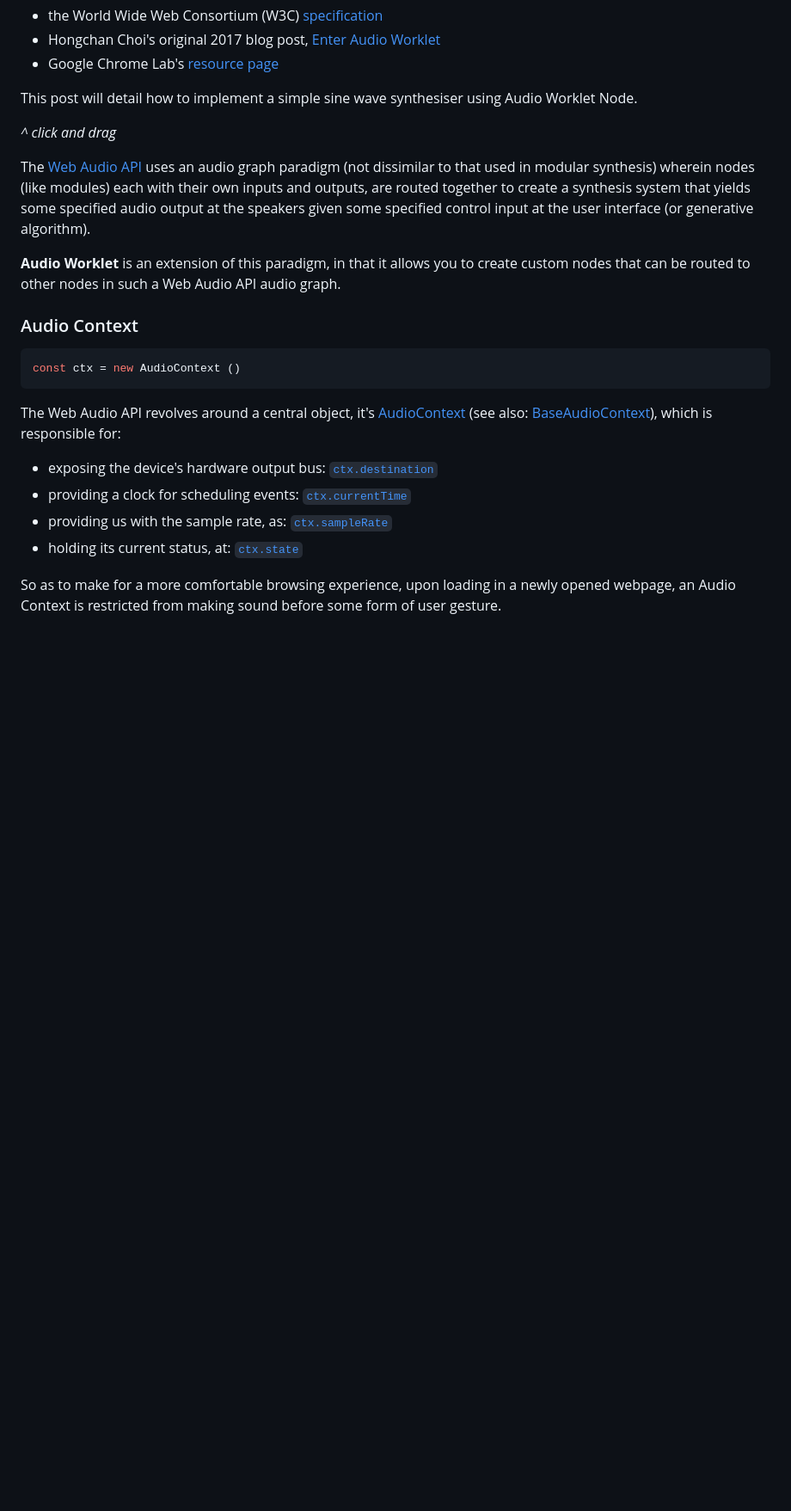
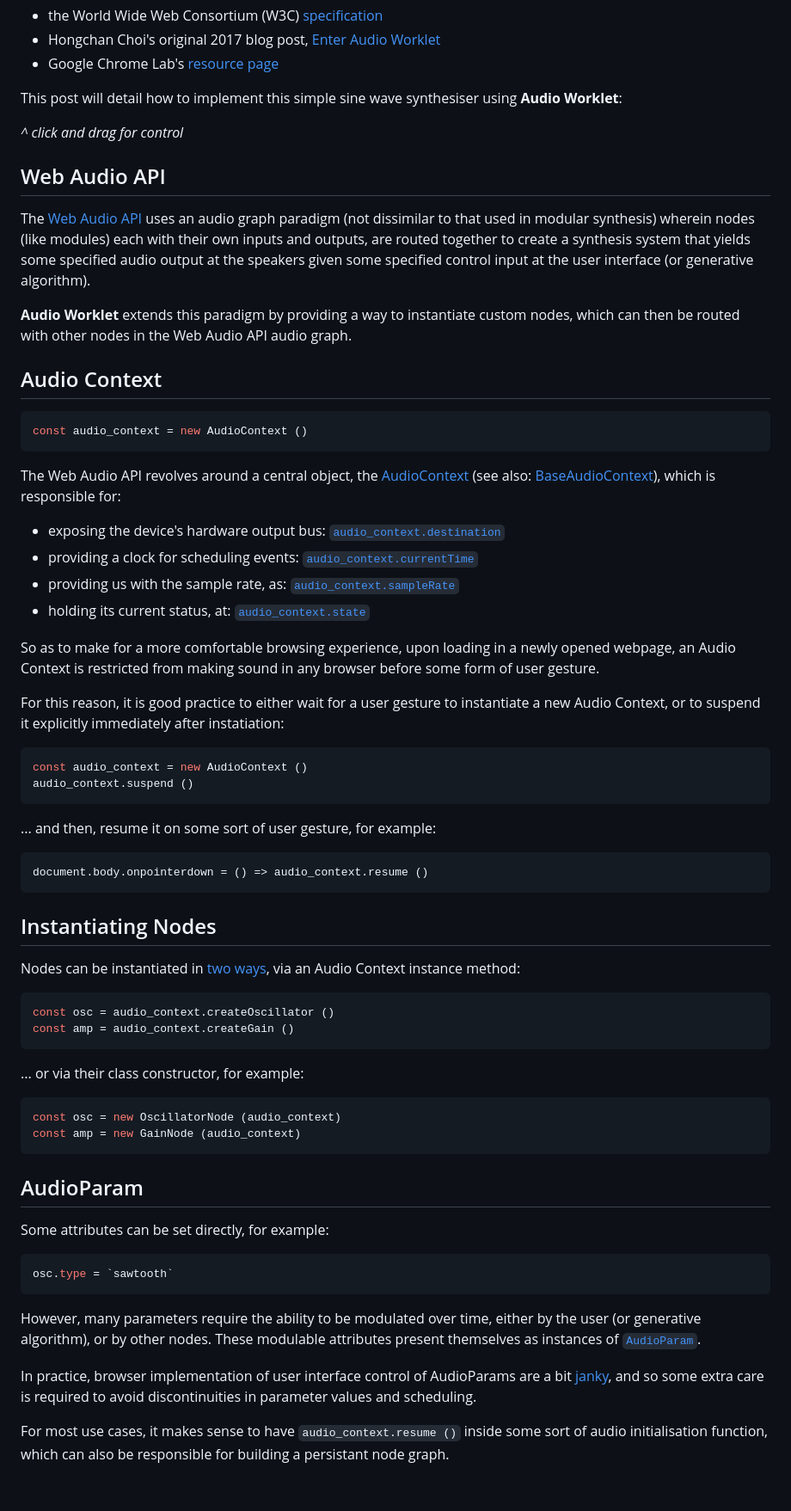
Before and after one commit to capogreco/distributing-synthesis.fm, a Markdown page: posts/240313_audioworklet_test.md, the part around the change. Shown at 86% size. Rendered like a GitHub page; blank space fills up the shorter version.

Commit message:
AudioParams

````diff
--- a/posts/240313_audioworklet_test.md
+++ b/posts/240313_audioworklet_test.md
@@ -14,29 +14,78 @@ There are a handful of resources about **Audio Worklet**, including:
 - Hongchan Choi's original 2017 blog post, [Enter Audio Worklet](https://developer.chrome.com/blog/audio-worklet)
 - Google Chrome Lab's [resource page](https://googlechromelabs.github.io/web-audio-samples/audio-worklet/)
 
-This post will detail how to implement a simple sine wave synthesiser using Audio Worklet Node.
+This post will detail how to implement this simple sine wave synthesiser using **Audio Worklet**:
 
 <div id="ui"></div>
 
-*^ click and drag*
+*^ click and drag for control*
+
+## Web Audio API
 
 The [Web Audio API](https://developer.mozilla.org/en-US/docs/Web/API/Web_Audio_API) uses an audio graph paradigm (not dissimilar to that used in modular synthesis) wherein nodes (like modules) each with their own inputs and outputs, are routed together to create a synthesis system that yields some specified audio output at the speakers given some specified control input at the user interface (or generative algorithm).
 
-**Audio Worklet** is an extension of this paradigm, in that it allows you to create custom nodes that can be routed to other nodes in such a Web Audio API audio graph.
+**Audio Worklet** extends this paradigm by providing a way to instantiate custom nodes, which can then be routed with other nodes in the Web Audio API audio graph.
 
-### Audio Context
+## Audio Context
 
 ```js
-const ctx = new AudioContext ()
+const audio_context = new AudioContext ()
 ```
 
-The Web Audio API revolves around a central object, it's [AudioContext](https://developer.mozilla.org/en-US/docs/Web/API/AudioContext) (see also: [BaseAudioContext](https://developer.mozilla.org/en-US/docs/Web/API/BaseAudioContext)), which is responsible for:
-- exposing the device's hardware output bus: [`ctx.destination`](https://developer.mozilla.org/en-US/docs/Web/API/BaseAudioContext/destination)
-- providing a clock for scheduling events: [`ctx.currentTime`](https://developer.mozilla.org/en-US/docs/Web/API/BaseAudioContext/currentTime)
-- providing us with the sample rate, as: [`ctx.sampleRate`](https://developer.mozilla.org/en-US/docs/Web/API/BaseAudioContext/sampleRate)
-- holding its current status, at: [`ctx.state`](https://developer.mozilla.org/en-US/docs/Web/API/BaseAudioContext/state)
+The Web Audio API revolves around a central object, the [AudioContext](https://developer.mozilla.org/en-US/docs/Web/API/AudioContext) (see also: [BaseAudioContext](https://developer.mozilla.org/en-US/docs/Web/API/BaseAudioContext)), which is responsible for:
+- exposing the device's hardware output bus: [`audio_context.destination`](https://developer.mozilla.org/en-US/docs/Web/API/BaseAudioContext/destination)
+- providing a clock for scheduling events: [`audio_context.currentTime`](https://developer.mozilla.org/en-US/docs/Web/API/BaseAudioContext/currentTime)
+- providing us with the sample rate, as: [`audio_context.sampleRate`](https://developer.mozilla.org/en-US/docs/Web/API/BaseAudioContext/sampleRate)
+- holding its current status, at: [`audio_context.state`](https://developer.mozilla.org/en-US/docs/Web/API/BaseAudioContext/state)
 
-So as to make for a more comfortable browsing experience, upon loading in a newly opened webpage, an Audio Context is restricted from making sound before some form of user gesture.
+So as to make for a more comfortable browsing experience, upon loading in a newly opened webpage, an Audio Context is restricted from making sound in any browser before some form of user gesture.
+
+For this reason, it is good practice to either wait for a user gesture to instantiate a new Audio Context, or to suspend it explicitly immediately after instatiation:
+
+```js
+const audio_context = new AudioContext ()
+audio_context.suspend ()
+```
+... and then, resume it on some sort of user gesture, for example:
+
+```js
+document.body.onpointerdown = () => audio_context.resume ()
+```
+
+## Instantiating Nodes
+
+Nodes can be instantiated in [two ways](https://developer.mozilla.org/en-US/docs/Web/API/AudioNode#creating_an_audionode), via an Audio Context instance method:
+
+```js
+const osc = audio_context.createOscillator ()
+const amp = audio_context.createGain ()
+```
+
+... or via their class constructor, for example:
+
+```js
+const osc = new OscillatorNode (audio_context)
+const amp = new GainNode (audio_context)
+```
+
+## AudioParam
+
+Some attributes can be set directly, for example:
+
+```js
+osc.type = `sawtooth`
+```
+
+However, many parameters require the ability to be modulated over time, either by the user (or generative algorithm), or by other nodes.  These modulable attributes present themselves as instances of [`AudioParam`](https://developer.mozilla.org/en-US/docs/Web/API/AudioParam).
+
+In practice, browser implementation of user interface control of AudioParams are a bit [janky](https://www.merriam-webster.com/dictionary/janky), and so some extra care is required to avoid discontinuities in parameter values and scheduling.
+
+
+
+For most use cases, it makes sense to have `audio_context.resume ()` inside some sort of audio initialisation function, which can also be responsible for building a persistant node graph.
+
+
+
 
 <script type="module">
    const ui_div  = document.getElementById ("ui")
@@ -51,8 +100,6 @@ So as to make for a more comfortable browsing experience, upon loading in a newl
    ui_div.style.color           = 'white'
    ui_div.style.userSelect      = 'none'
    ui_div.innerText = `CLICK TO INITIALISE AUDIO`
-
-   console.log (ui_div.width)
 
    const audio_context = new AudioContext ()
    audio_context.suspend ()
````
